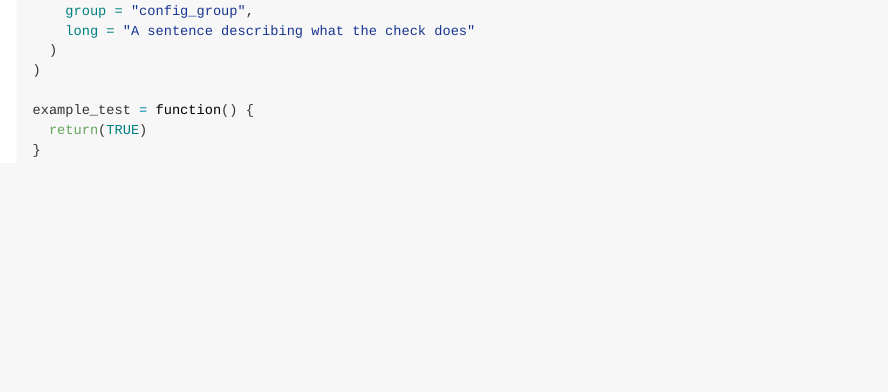
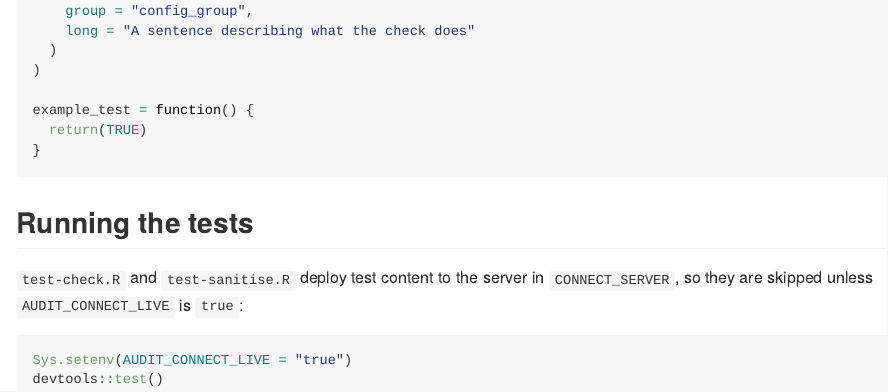
Before and after one commit to jumpingrivers/audit.connect, an R Markdown document (README.Rmd): the page in a window 1100 px wide, from 2910 px down. The pictures show the output file README.md that the author committed with the source, drawn offline in the style of GitHub; badge pictures from the web are left out.

Commit message:
fix: Run the tests that deploy to Connect only when asked (0.8.7) (#74)
* fix: Run the tests that deploy to Connect only when asked

test-check.R and test-sanitise.R skipped only on CI, so devtools::test()
on a laptop deployed to whatever CONNECT_SERVER was set. They now need
AUDIT_CONNECT_LIVE=true, and write their config to a temporary directory
rather than tests/testthat.

Co-Authored-By: Claude Opus 5.5 <noreply@anthropic.com>
Claude-Session: https://claude.ai/code/session_01BEZ4ZUv51gFQjAe1WePbJF

* chore: Bump version to 0.8.7

---------

Co-authored-by: Claude Opus 5.5 <noreply@anthropic.com>

````diff
--- a/README.Rmd
+++ b/README.Rmd
@@ -139,3 +139,13 @@ example_test = function() {
   return(TRUE)
 }
 ```
+
+## Running the tests
+
+`test-check.R` and `test-sanitise.R` deploy test content to the server in `CONNECT_SERVER`, so they
+are skipped unless `AUDIT_CONNECT_LIVE` is `true`:
+
+```r
+Sys.setenv(AUDIT_CONNECT_LIVE = "true")
+devtools::test()
+```
````
Also changed, not shown: NEWS.md (+6 -0 lines), README.md, 4 other files.
